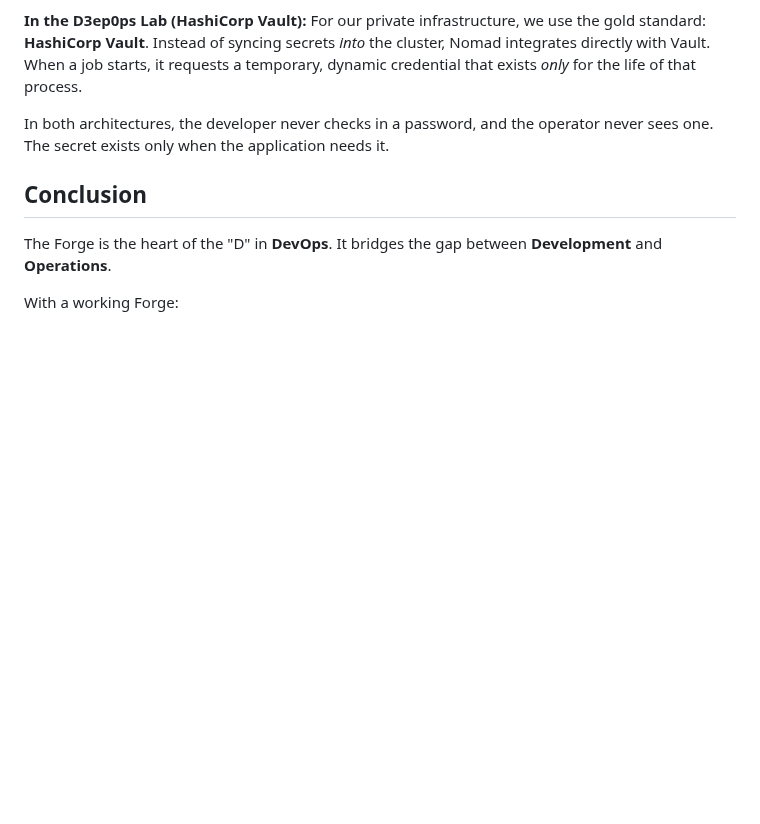
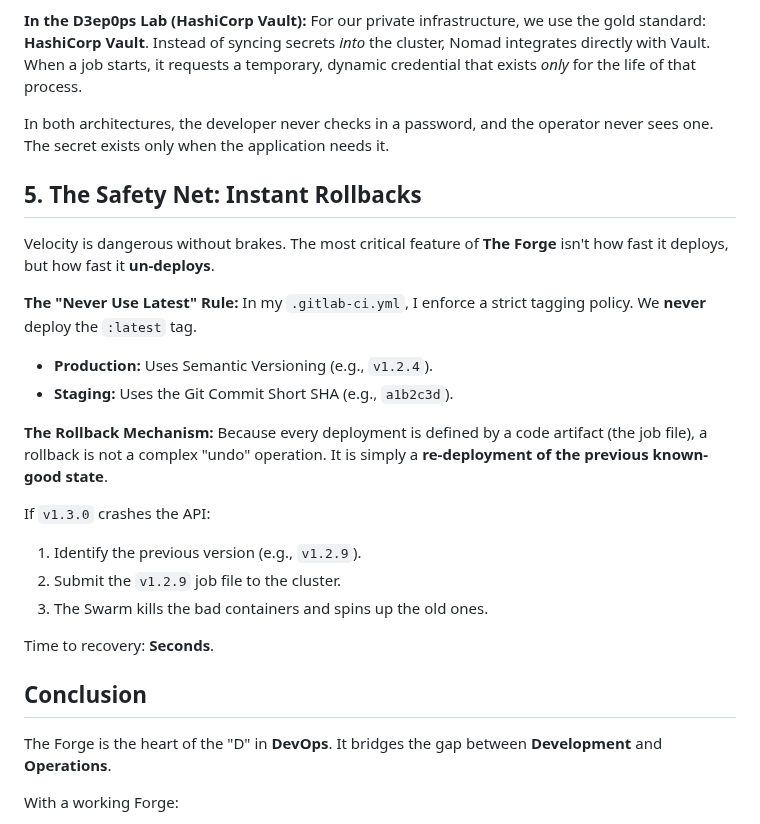
Before and after one commit to d3ep0ps/d3ep0ps.github.io, a Markdown page: posts/theforge.md, the part around the change. GitHub-like rendering; blank space fills up the shorter version.

```diff
--- a/posts/theforge.md
+++ b/posts/theforge.md
@@ -102,6 +102,27 @@ Instead of syncing secrets *into* the cluster, Nomad integrates directly with Va
 
 In both architectures, the developer never checks in a password, and the operator never sees one. The secret exists only when the application needs it.
 
+## 5. The Safety Net: Instant Rollbacks
+
+Velocity is dangerous without brakes. The most critical feature of **The Forge** isn't how fast it deploys, but how fast it **un-deploys**.
+
+**The "Never Use Latest" Rule:**
+In my `.gitlab-ci.yml`, I enforce a strict tagging policy. We **never** deploy the `:latest` tag.
+
+* **Production:** Uses Semantic Versioning (e.g., `v1.2.4`).
+* **Staging:** Uses the Git Commit Short SHA (e.g., `a1b2c3d`).
+
+**The Rollback Mechanism:**
+Because every deployment is defined by a code artifact (the job file), a rollback is not a complex "undo" operation. It is simply a **re-deployment of the previous known-good state**.
+
+If `v1.3.0` crashes the API:
+
+1. Identify the previous version (e.g., `v1.2.9`).
+2. Submit the `v1.2.9` job file to the cluster.
+3. The Swarm kills the bad containers and spins up the old ones.
+
+Time to recovery: **Seconds**.
+
 ## Conclusion
 
 The Forge is the heart of the "D" in **DevOps**. It bridges the gap between **Development** and **Operations**.
```
Also changed, not shown: posts/theforge.ua.md (+21 -0 lines).
